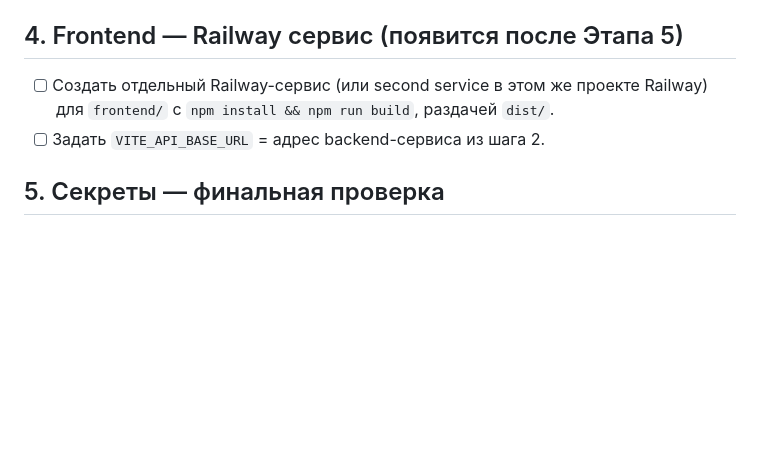
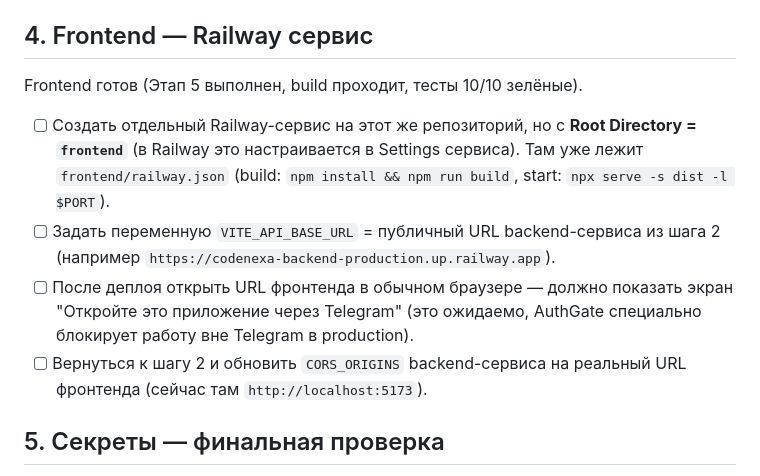
Before and after one commit to g848597/Codenexa2, a Markdown page: docs/MANUAL_STEPS.md, the part around the change. GitHub-like rendering; blank space fills up the shorter version.

Commit message:
docs: обновить MANUAL_STEPS.md — frontend Railway-сервис готов к деплою

```diff
--- a/docs/MANUAL_STEPS.md
+++ b/docs/MANUAL_STEPS.md
@@ -46,10 +46,14 @@ api.telegram.org, railway.app). Отмечай выполненное `[x]`, о
 - [ ] Либо через `/newapp`, если нужен отдельный Mini App (не просто menu button).
 - [ ] Проверить открытие Mini App внутри самого Telegram (не в обычном браузере) — только там будет настоящий `window.Telegram.WebApp` с реальным `initData`.
 
-## 4. Frontend — Railway сервис (появится после Этапа 5)
+## 4. Frontend — Railway сервис
 
-- [ ] Создать отдельный Railway-сервис (или second service в этом же проекте Railway) для `frontend/` с `npm install && npm run build`, раздачей `dist/`.
-- [ ] Задать `VITE_API_BASE_URL` = адрес backend-сервиса из шага 2.
+Frontend готов (Этап 5 выполнен, build проходит, тесты 10/10 зелёные).
+
+- [ ] Создать отдельный Railway-сервис на этот же репозиторий, но с **Root Directory = `frontend`** (в Railway это настраивается в Settings сервиса). Там уже лежит `frontend/railway.json` (build: `npm install && npm run build`, start: `npx serve -s dist -l $PORT`).
+- [ ] Задать переменную `VITE_API_BASE_URL` = публичный URL backend-сервиса из шага 2 (например `https://codenexa-backend-production.up.railway.app`).
+- [ ] После деплоя открыть URL фронтенда в обычном браузере — должно показать экран "Откройте это приложение через Telegram" (это ожидаемо, AuthGate специально блокирует работу вне Telegram в production).
+- [ ] Вернуться к шагу 2 и обновить `CORS_ORIGINS` backend-сервиса на реальный URL фронтенда (сейчас там `http://localhost:5173`).
 
 ## 5. Секреты — финальная проверка
 
```
